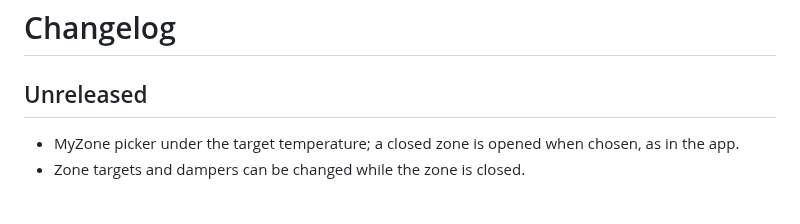
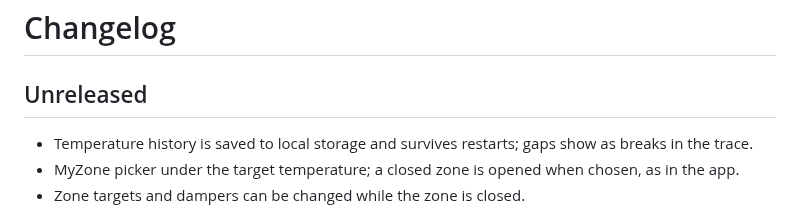
Before and after one commit to xiahongze/climate-deck, a Markdown page: CHANGELOG.md, the part around the change. Rendered like a GitHub page.

```diff
--- a/CHANGELOG.md
+++ b/CHANGELOG.md
@@ -2,6 +2,7 @@
 
 ## Unreleased
 
+- Temperature history is saved to local storage and survives restarts; gaps show as breaks in the trace.
 - MyZone picker under the target temperature; a closed zone is opened when chosen, as in the app.
 - Zone targets and dampers can be changed while the zone is closed.
 
```
Also changed, not shown: README.md (+1 -1 lines), docs/screenshots/climate-deck-dark.png, docs/screenshots/climate-deck-heating.png, docs/screenshots/climate-deck-light.png, 8 other files.
